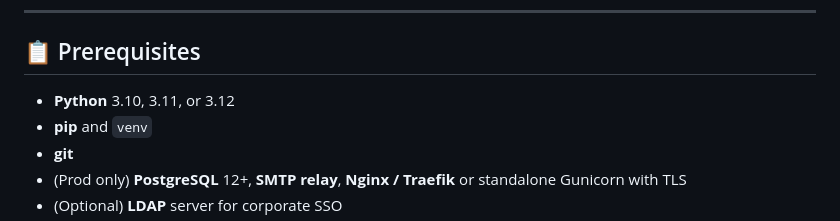
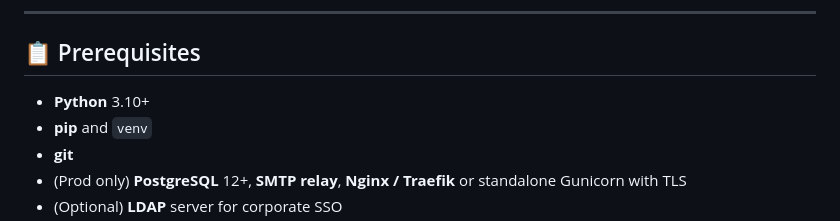
Before and after one commit to tolgaakkapulu/cybercavalry, a Markdown page: README.md, the part around one of its changes. Drawn GitHub-style.

Commit message:
fix python version

```diff
--- a/README.md
+++ b/README.md
@@ -194,7 +194,7 @@ CYBERCavalry/
 
 ## 📋 Prerequisites
 
-- **Python** 3.10, 3.11, or 3.12
+- **Python** 3.10+
 - **pip** and `venv`
 - **git**
 - (Prod only) **PostgreSQL** 12+, **SMTP relay**, **Nginx / Traefik** or standalone Gunicorn with TLS
```
Also changed, not shown: other parts of README.md (+1 -1 lines).
